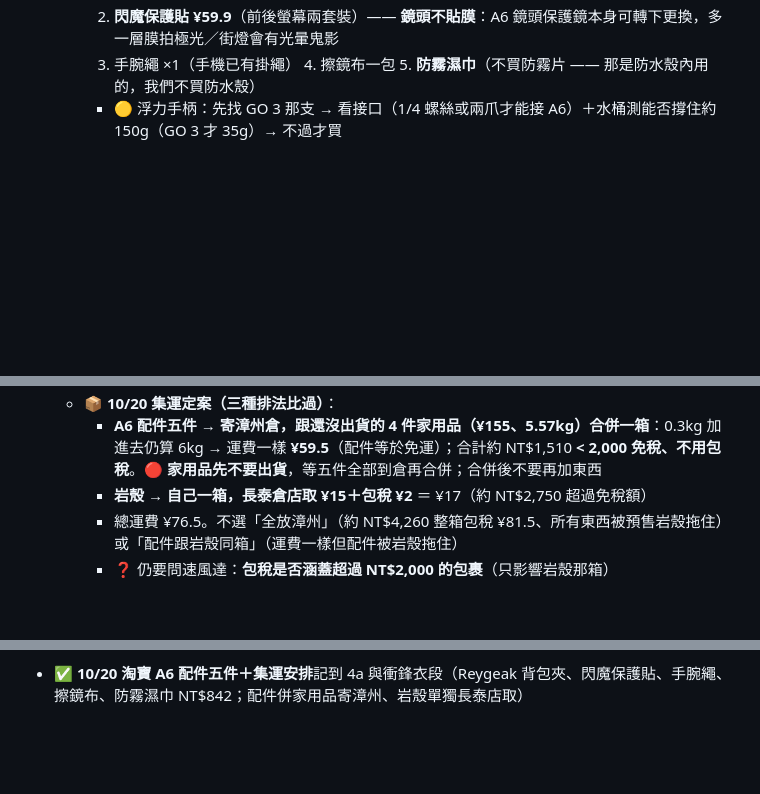
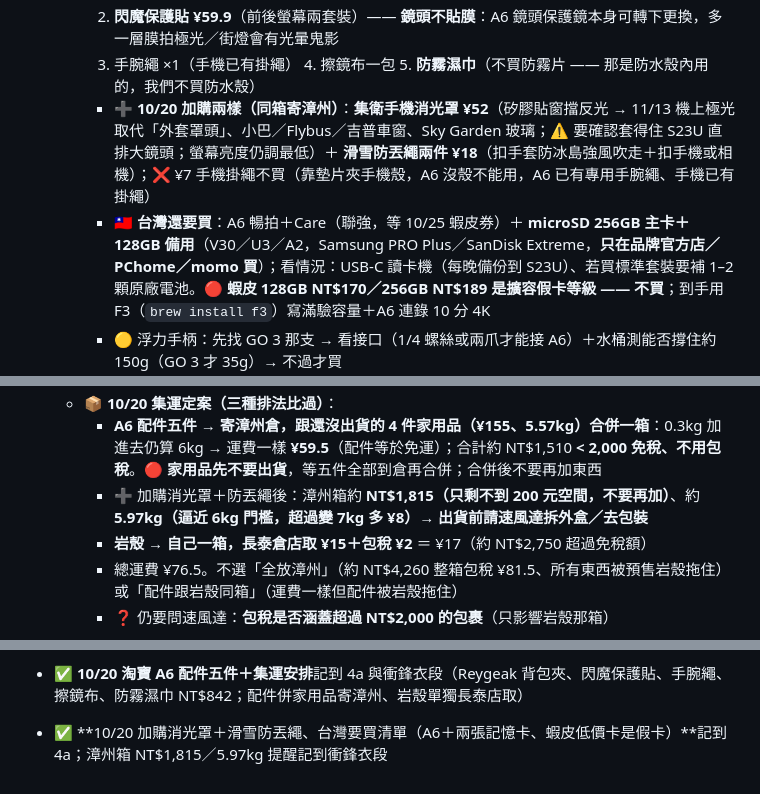
Before and after one commit to alantin918/travel-europe-v6, a Markdown page: HANDOFF.md, 3 parts joined by grey strips. Rendered like a GitHub page; blank space fills up the shorter version.

Commit message:
HANDOFF：加購消光罩與防丟繩、台灣記憶卡採買、漳州箱額度提醒
Co-Authored-By: Claude Opus 5.5 (1M context) <noreply@anthropic.com>

```diff
--- a/HANDOFF.md
+++ b/HANDOFF.md
@@ -267,6 +267,8 @@
      1. **背包夾 Reygeak 磁吸＋360° 球頭 ¥55.7**（標明適用 Action 6／Nano、購買人數最多）—— 比過喜樂途 ¥62、綠巨能 MT022 ¥69、PGYTECH ¥94；**不選喜樂途 XQD-1「相機快掛」**（Arca 快拆板，給微單用，要多一塊板）；**不買脖掛**（冰島高領衝鋒衣＋帽子會擋鏡頭、走路晃）、胸掛不買
      2. **閃魔保護貼 ¥59.9**（前後螢幕兩套裝）—— **鏡頭不貼膜**：A6 鏡頭保護鏡本身可轉下更換，多一層膜拍極光／街燈會有光暈鬼影
      3. 手腕繩 ×1（手機已有掛繩） 4. 擦鏡布一包 5. **防霧濕巾**（不買防霧片 —— 那是防水殼內用的，我們不買防水殼）
+     - ➕ **10/20 加購兩樣（同箱寄漳州）**：**集衛手機消光罩 ¥52**（矽膠貼窗擋反光 → 11/13 機上極光取代「外套罩頭」、小巴／Flybus／吉普車窗、Sky Garden 玻璃；⚠️ 要確認套得住 S23U 直排大鏡頭；螢幕亮度仍調最低）＋ **滑雪防丟繩兩件 ¥18**（扣手套防冰島強風吹走＋扣手機或相機）；❌ ¥7 手機掛繩不買（靠墊片夾手機殼，A6 沒殼不能用，A6 已有專用手腕繩、手機已有掛繩）
+     - 🇹🇼 **台灣還要買**：A6 暢拍＋Care（聯強，等 10/25 蝦皮券）＋ **microSD 256GB 主卡＋128GB 備用**（V30／U3／A2，Samsung PRO Plus／SanDisk Extreme，**只在品牌官方店／PChome／momo 買**）；看情況：USB-C 讀卡機（每晚備份到 S23U）、若買標準套裝要補 1–2 顆原廠電池。🔴 **蝦皮 128GB NT$170／256GB NT$189 是擴容假卡等級 —— 不買**；到手用 F3（`brew install f3`）寫滿驗容量＋A6 連錄 10 分 4K
      - 🟡 浮力手柄：先找 GO 3 那支 → 看接口（1/4 螺絲或兩爪才能接 A6）＋水桶測能否撐住約 150g（GO 3 才 35g）→ 不過才買
      - ❌ 不買：兔籠（鋁合金在冰島很冰、會廢掉磁吸快拆、擋換電池）、矽膠套（可能讓磁吸夾扣不穩；拿到 A6 戴手套覺得滑再補）、飛機窗吸盤（S23U 夜間模式手持即可）、記憶卡／電池（淘寶假貨多，台灣買）
      - ❌ **A6 主機不在淘寶買**：¥2,998 的 85 折是大陸地區國補、台灣帳號多半拿不到；加集運特貨＋稅 ≈ NT$11,800–12,000，跟蝦皮 11,871 打平，且保固要送深圳
@@ -301,6 +303,7 @@
   - ⚠️ 預售出貨時間未確認 → 可能趕不上 11/11，**趕不上就帶安踏 XL**；岩殼約 NT$2,900 超過免稅額，直寄台灣若不包稅改寄**速風達長泰倉＋超商取貨＋包稅**（¥15＋¥2/kg）
   - 📦 **10/20 集運定案（三種排法比過）**：
     - **A6 配件五件 → 寄漳州倉，跟還沒出貨的 4 件家用品（¥155、5.57kg）合併一箱**：0.3kg 加進去仍算 6kg → 運費一樣 **¥59.5**（配件等於免運）；合計約 NT$1,510 **< 2,000 免稅、不用包稅**。🔴 **家用品先不要出貨**，等五件全部到倉再合併；合併後不要再加東西
+    - ➕ 加購消光罩＋防丟繩後：漳州箱約 **NT$1,815（只剩不到 200 元空間，不要再加）**、約 **5.97kg（逼近 6kg 門檻，超過變 7kg 多 ¥8）→ 出貨前請速風達拆外盒／去包裝**
     - **岩殼 → 自己一箱，長泰倉店取 ¥15＋包稅 ¥2** ＝ ¥17（約 NT$2,750 超過免稅額）
     - 總運費 ¥76.5。不選「全放漳州」（約 NT$4,260 整箱包稅 ¥81.5、所有東西被預售岩殼拖住）或「配件跟岩殼同箱」（運費一樣但配件被岩殼拖住）
     - ❓ 仍要問速風達：**包稅是否涵蓋超過 NT$2,000 的包裹**（只影響岩殼那箱）
@@ -333,3 +336,4 @@
 - ✅ **10/19 衣物清單依實際衣服定案**（看洗標）：② 中層改為 Uniqlo 薄美麗諾（冰島戶外主力、不退）＋ 酒紅麻花（壓克力45/尼龍30/羊毛25，冰島市區・倫敦晚上）＋ 深灰或咖啡高領（無洗標當含棉→倫敦）＋ 淺藍長毛（尼龍75%、只能乾洗→倫敦，可不帶）＋ 深藍連帽衫（棉50%→機上／室內，11/11 穿上機）；不帶：灰格紋大衣・紅白麻花・芥末黃（像棉）・灰細針圓領・黑 Q5617 外套（100% 聚酯但重複）；④ 褲子改橄欖綠刷毛褲 2XL（聚酯93/氨綸7，冰島主力）＋ 休閒褲（棉22%，倫敦）；防水褲＝藍色防水衝鋒褲；衝鋒衣改岩殼綠 XL；L1–L5 表同步；加試穿提醒
 - ✅ **10/20 衣物更正＋待辦⑧完成**：Q5617 確認是**橄欖綠內裡褲**（非黑外套）→ 從「不帶」移到褲子區，當冰島備用保暖褲＋倫敦冷天（待試穿防水褲）；咖啡絨 XL＝**咖啡／奶茶色刷絨發熱內搭褲**（2 條發熱褲之一）；⑧ 打勾（迪卡儂美麗諾襪兩人各 2 雙、冰爪已買、暖暖包可選）；採買行改「全部備齊」，註明淘寶雙 11 的 100 支美麗諾／恒源祥 12 針／灰殼抓絨・速乾衣比較後**不買**（冰島 L2 只靠 Uniqlo 美麗諾，酒紅麻花太厚不塞羽絨）
 - ✅ **10/20 淘寶 A6 配件五件＋集運安排**記到 4a 與衝鋒衣段（Reygeak 背包夾、閃魔保護貼、手腕繩、擦鏡布、防霧濕巾 NT$842；配件併家用品寄漳州、岩殼單獨長泰店取）
+- ✅ **10/20 加購消光罩＋滑雪防丟繩、台灣要買清單（A6＋兩張記憶卡、蝦皮低價卡是假卡）**記到 4a；漳州箱 NT$1,815／5.97kg 提醒記到衝鋒衣段
```
